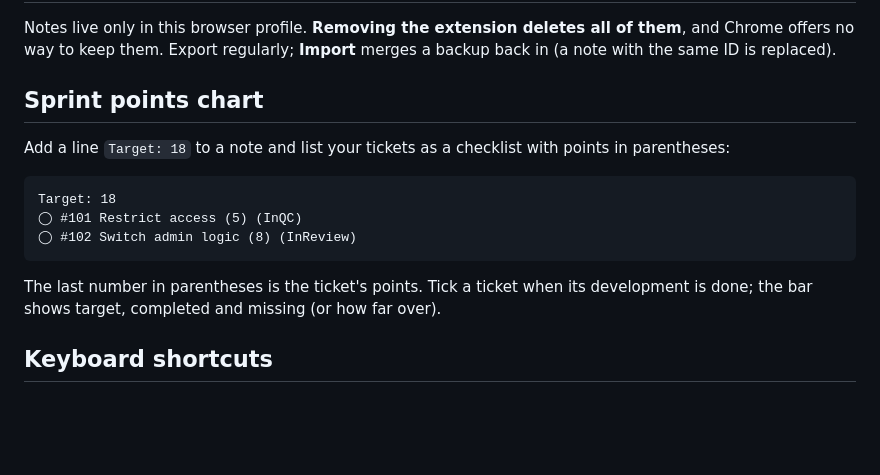
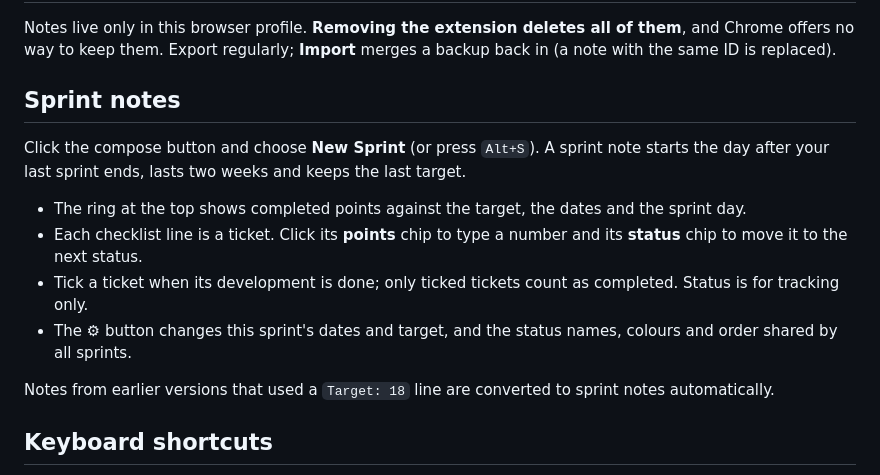
Before and after one commit to ttncode/notelet, a Markdown page: README.md, the part around the change. Rendered like a GitHub page; blank space fills up the shorter version.

Commit message:
docs: describe sprint notes in the README

````diff
--- a/README.md
+++ b/README.md
@@ -43,17 +43,16 @@ Your notes stay: Notelet's extension ID is fixed, so Chrome keeps the same stora
 
 Notes live only in this browser profile. **Removing the extension deletes all of them**, and Chrome offers no way to keep them. Export regularly; **Import** merges a backup back in (a note with the same ID is replaced).
 
-## Sprint points chart
+## Sprint notes
 
-Add a line `Target: 18` to a note and list your tickets as a checklist with points in parentheses:
+Click the compose button and choose **New Sprint** (or press `Alt+S`). A sprint note starts the day after your last sprint ends, lasts two weeks and keeps the last target.
 
-```
-Target: 18
-◯ #101 Restrict access (5) (InQC)
-◯ #102 Switch admin logic (8) (InReview)
-```
+- The ring at the top shows completed points against the target, the dates and the sprint day.
+- Each checklist line is a ticket. Click its **points** chip to type a number and its **status** chip to move it to the next status.
+- Tick a ticket when its development is done; only ticked tickets count as completed. Status is for tracking only.
+- The ⚙ button changes this sprint's dates and target, and the status names, colours and order shared by all sprints.
 
-The last number in parentheses is the ticket's points. Tick a ticket when its development is done; the bar shows target, completed and missing (or how far over).
+Notes from earlier versions that used a `Target: 18` line are converted to sprint notes automatically.
 
 ## Keyboard shortcuts
 
````
